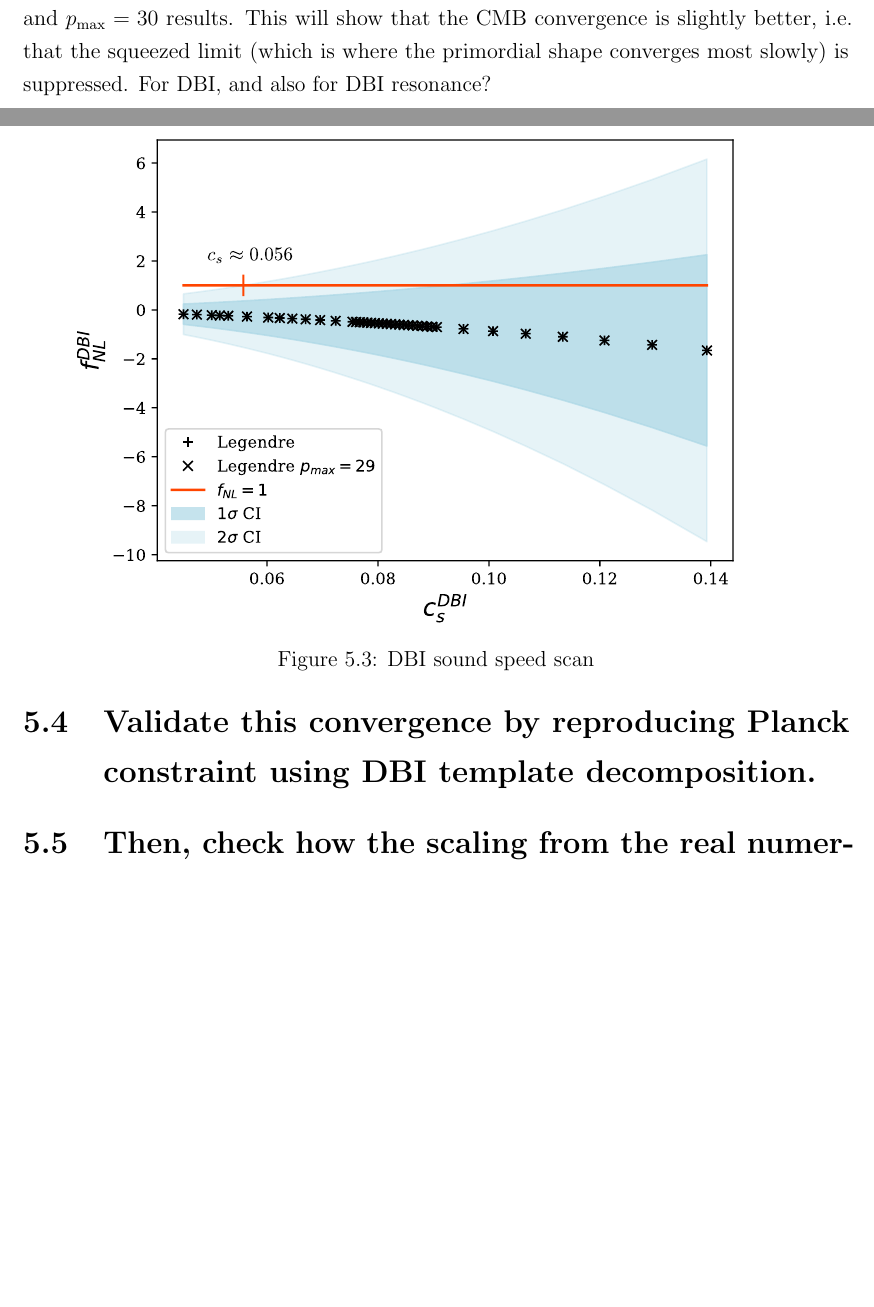
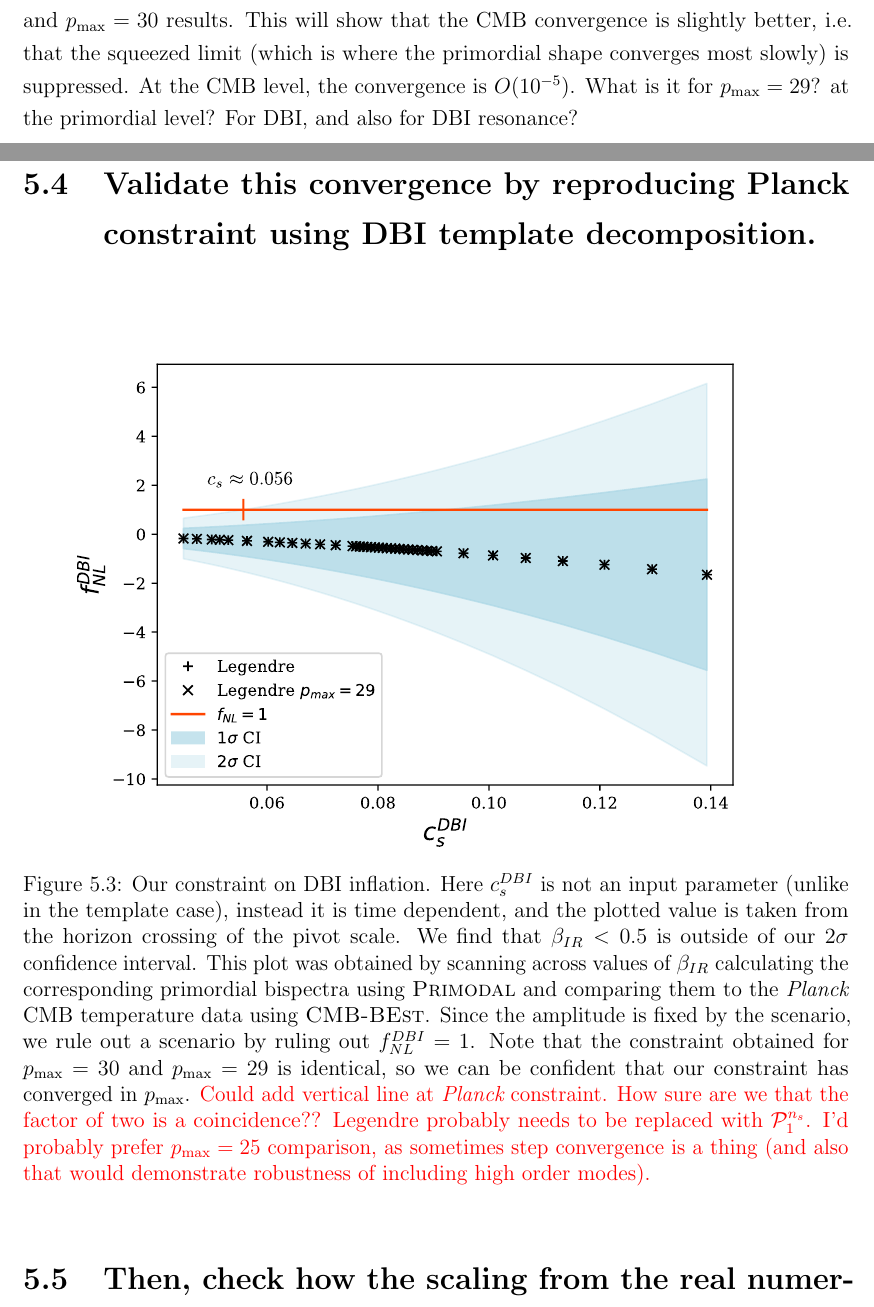
Before and after one commit to pc559/thesis, a LaTeX thesis (thesis.tex, which reads constraints_chapter.tex): two parts of pages 116 and 118 of 130 before the commit and two parts of pages 118 and 120 of 134 after it, joined at a grey line, cut so that both start at the same text, the shorter picture padded with empty space. Compiled offline with pdfLaTeX; a missing bibliography style is replaced by a similar one.

Commit message:
Caption for constraint plo

```diff
--- a/constraints_chapter.tex
+++ b/constraints_chapter.tex
@@ -124,12 +124,32 @@
     This will show that the CMB convergence is slightly better, i.e.\ that
     the squeezed limit (which is where the primordial shape converges most slowly)
     is suppressed.
+    At the $\cmb$ level, the convergence is $O(10^{-5})$. What is it for $\Pmax=29$?
+    at the primordial level?
     For DBI, and also for DBI resonance?
 \section{Validate this convergence by reproducing Planck constraint using DBI template decomposition.}
     \begin{figure}[htbp!]
         \centering
         \includegraphics[width=0.9\textwidth]{wuhyun_plots/dbi_sound_speed_scan_annotated.pdf}
-        \caption{DBI sound speed scan}\label{fig:dbi_sound_speed_scan}
+        \caption{
+            Our constraint on DBI inflation. Here $c_s^{DBI}$ is not an input parameter
+            (unlike in the template case), instead it is time dependent, and the plotted
+            value is taken from the horizon crossing of the pivot scale. We find that $\beta_{IR}<0.5$
+            %0.464
+            is outside of our $2\sigma$ confidence interval. This plot was obtained by
+            scanning across values of $\beta_{IR}$ calculating the corresponding primordial bispectra
+            using $\primodal$ and comparing them to the $\planck$ $\cmb$ temperature data using
+            $\cmbbest$. Since the amplitude is fixed by the scenario, we rule out a
+            scenario by ruling out $f_{NL}^{DBI}=1$.
+            Note that the constraint obtained for $\Pmax=30$ and $\Pmax=29$ is identical,
+            so we can be confident that our constraint has converged in $\Pmax$.
+            \textcolor{red}{Could add vertical line at $\planck$ constraint.
+            How sure are we that the factor of two is a coincidence??
+            Legendre probably needs to be replaced with $\Lnsinv$.
+            I'd probably prefer $\Pmax=25$ comparison, as sometimes step convergence is
+            a thing (and also that would demonstrate robustness of including high order modes).
+            }
+        }\label{fig:dbi_sound_speed_scan}
     \end{figure}
 \section{Then, check how the scaling from the real numerical result affects this.}
     Here we will compare template decompositions to Primodal results.
```
Also changed, not shown: word_counts.csv (+1 -0 lines).
